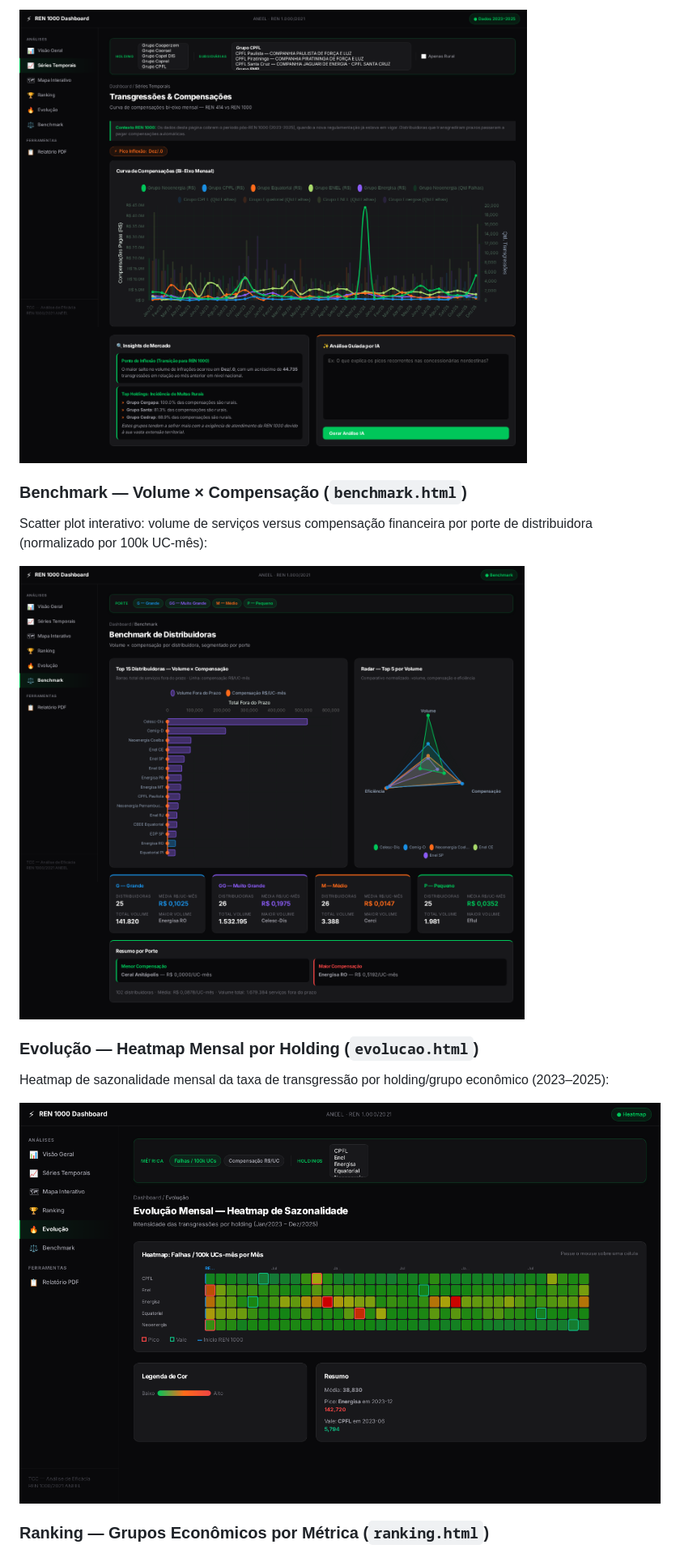
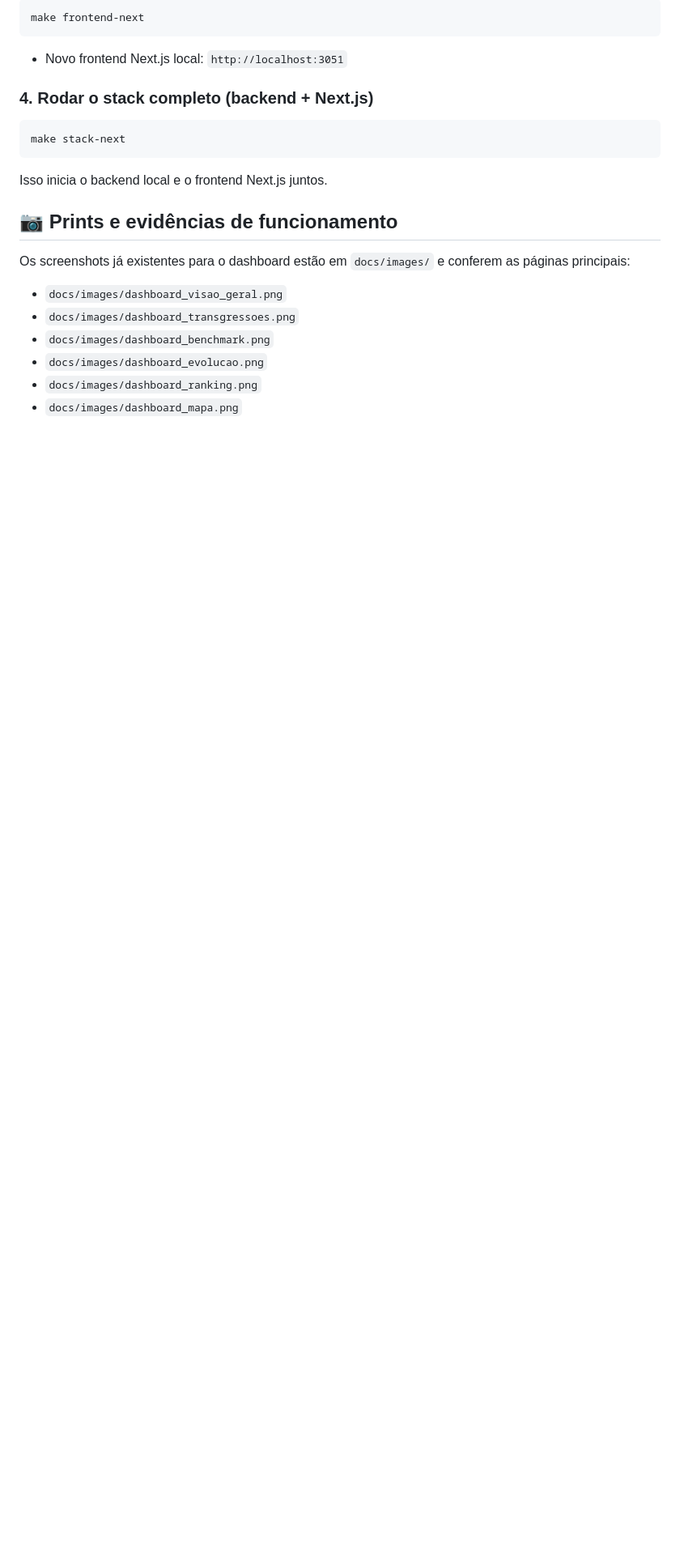
Before and after one commit to leonardogian/Analise-REN1000-A-IV-Setor-Eletrico-Brasil, a Markdown page: README.md, the part around one of its changes. Shown at 81% size. Rendered like a GitHub page; blank space fills up the shorter version.

````diff
--- a/README.md
+++ b/README.md
@@ -47,17 +36,26 @@ Gráfico bi-eixo com volume de transgressões e compensações financeiras mensa
 
-![Transgressões — séries temporais](docs/images/dashboard_transgressoes.png)
+```bash
+make frontend-next
+```
 
-### Benchmark — Volume × Compensação (`benchmark.html`)
+- Novo frontend Next.js local: `http://localhost:3051`
 
-Scatter plot interativo: volume de serviços versus compensação financeira por porte de distribuidora (normalizado por 100k UC-mês):
+### 4. Rodar o stack completo (backend + Next.js)
 
-![Benchmark — volume × compensação por porte](docs/images/dashboard_benchmark.png)
+```bash
+make stack-next
+```
 
-### Evolução — Heatmap Mensal por Holding (`evolucao.html`)
+Isso inicia o backend local e o frontend Next.js juntos.
 
-Heatmap de sazonalidade mensal da taxa de transgressão por holding/grupo econômico (2023–2025):
+## 📷 Prints e evidências de funcionamento
 
-![Evolução — heatmap mensal](docs/images/dashboard_evolucao.png)
+Os screenshots já existentes para o dashboard estão em `docs/images/` e conferem as páginas principais:
 
-### Ranking — Grupos Econômicos por Métrica (`ranking.html`)
+- `docs/images/dashboard_visao_geral.png`
+- `docs/images/dashboard_transgressoes.png`
+- `docs/images/dashboard_benchmark.png`
+- `docs/images/dashboard_evolucao.png`
+- `docs/images/dashboard_ranking.png`
+- `docs/images/dashboard_mapa.png`
 
````
Also changed, not shown: other parts of README.md (+64 -40 lines).
